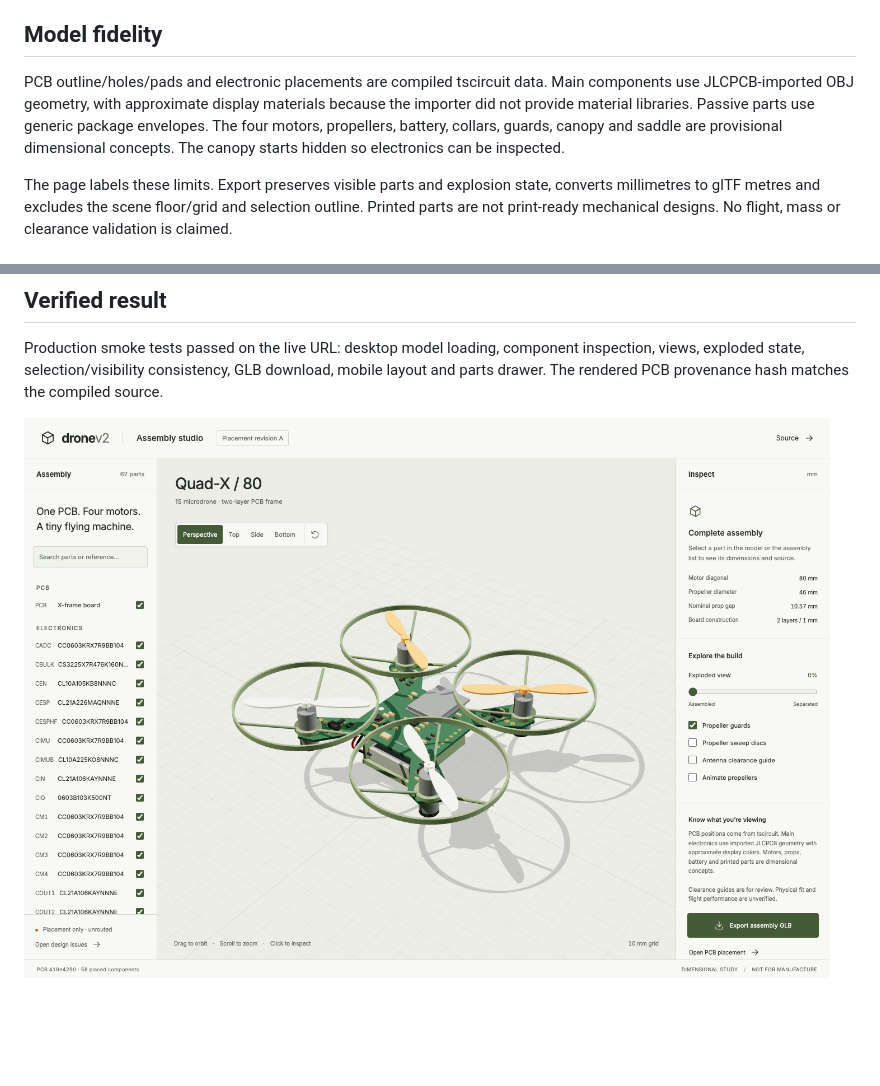
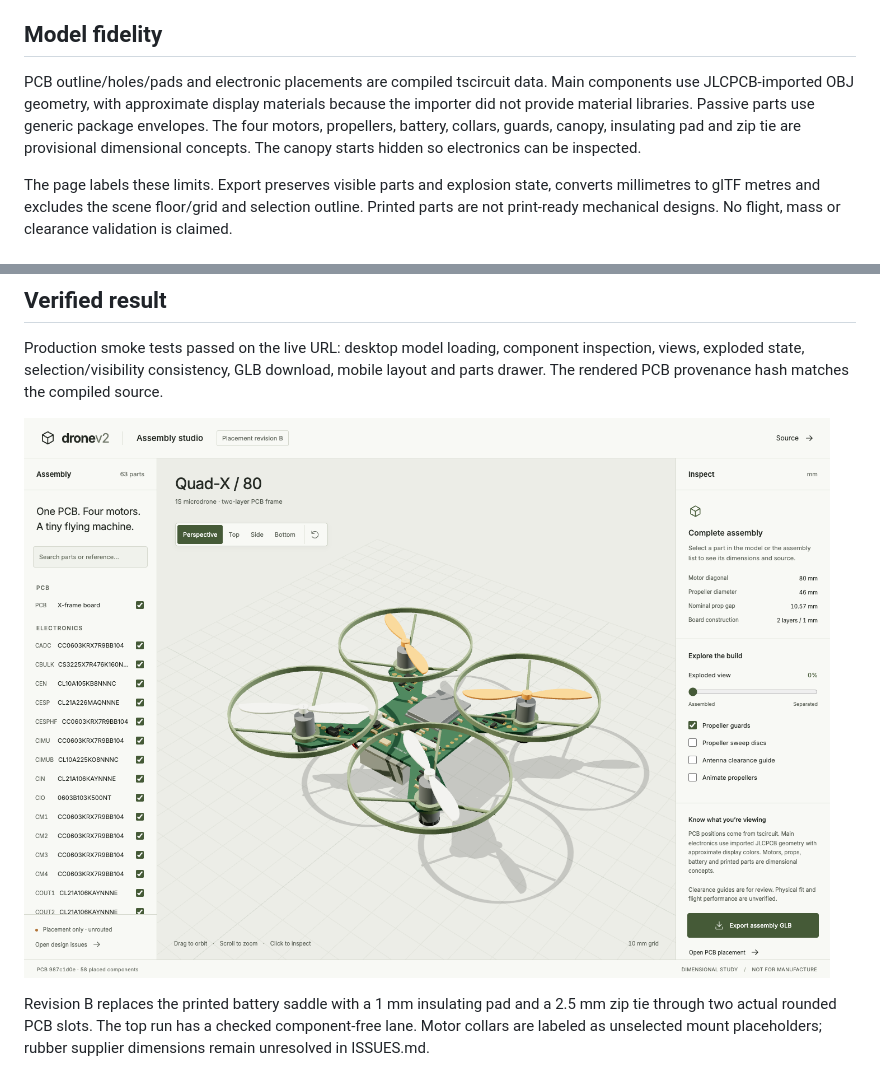
Before and after one commit to mohan-bee/dronev2, a Markdown page: cad/README.md, 2 parts joined by grey strips. Rendered like a GitHub page; pictures changed too: cad/preview.png; blank space fills up the shorter version.

```diff
--- a/cad/README.md
+++ b/cad/README.md
@@ -20,7 +20,7 @@ Build and validate `../pcb` first, then run `bun run sync-pcb`. The script refus
 
 ## Model fidelity
 
-PCB outline/holes/pads and electronic placements are compiled tscircuit data. Main components use JLCPCB-imported OBJ geometry, with approximate display materials because the importer did not provide material libraries. Passive parts use generic package envelopes. The four motors, propellers, battery, collars, guards, canopy and saddle are provisional dimensional concepts. The canopy starts hidden so electronics can be inspected.
+PCB outline/holes/pads and electronic placements are compiled tscircuit data. Main components use JLCPCB-imported OBJ geometry, with approximate display materials because the importer did not provide material libraries. Passive parts use generic package envelopes. The four motors, propellers, battery, collars, guards, canopy, insulating pad and zip tie are provisional dimensional concepts. The canopy starts hidden so electronics can be inspected.
 
 The page labels these limits. Export preserves visible parts and explosion state, converts millimetres to glTF metres and excludes the scene floor/grid and selection outline. Printed parts are not print-ready mechanical designs. No flight, mass or clearance validation is claimed.
 
@@ -33,3 +33,5 @@ Vercel project: `dronev2-cad`, GitHub root directory `cad`. Production is deploy
 Production smoke tests passed on the live URL: desktop model loading, component inspection, views, exploded state, selection/visibility consistency, GLB download, mobile layout and parts drawer. The rendered PCB provenance hash matches the compiled source.
 
 ![Assembly studio](preview.png)
+
+Revision B replaces the printed battery saddle with a 1 mm insulating pad and a 2.5 mm zip tie through two actual rounded PCB slots. The top run has a checked component-free lane. Motor collars are labeled as unselected mount placeholders; rubber supplier dimensions remain unresolved in ISSUES.md.
```
Also changed, not shown: 6 other files.
